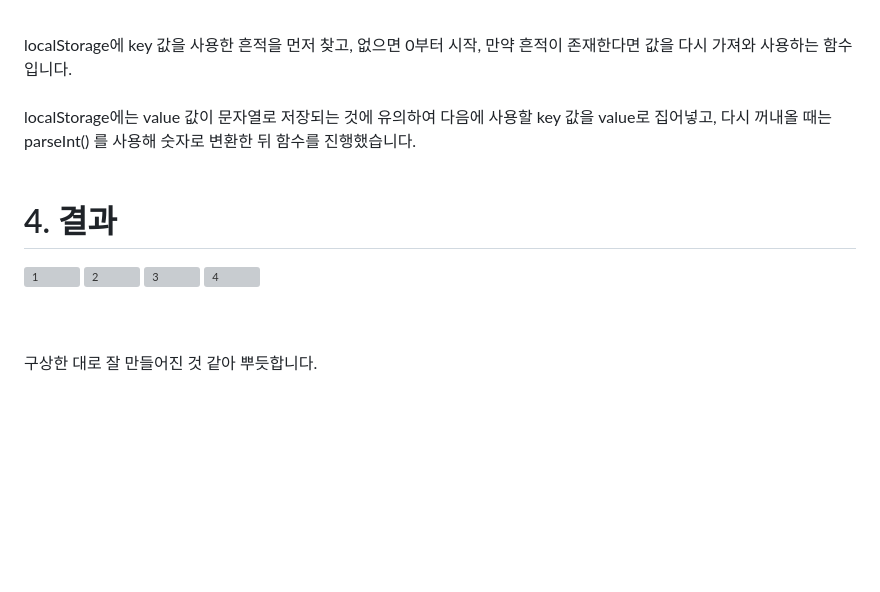
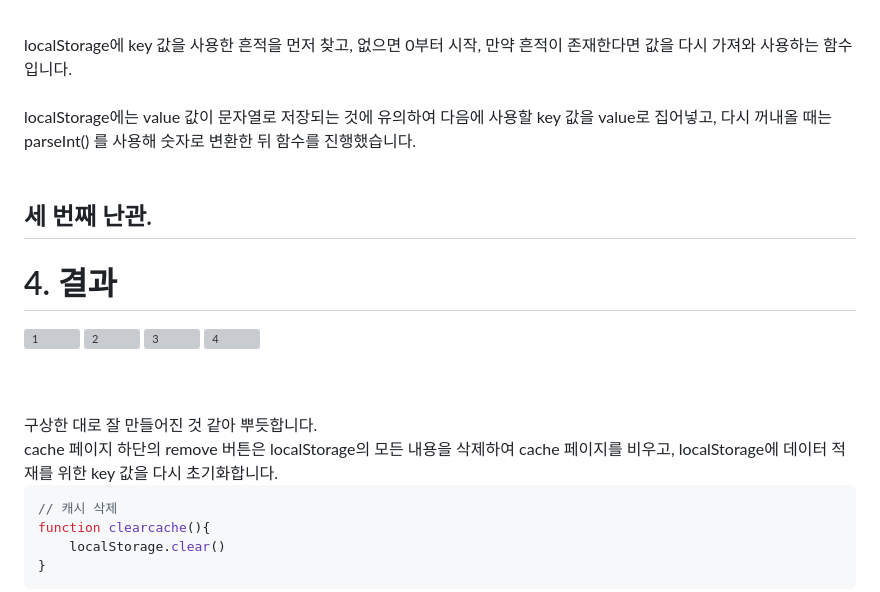
Before and after one commit to gangto33/emo-classic, a Markdown page: README.md, the part around the change. GitHub-like rendering; blank space fills up the shorter version; grey boxes are pictures that could not be loaded.

````diff
--- a/README.md
+++ b/README.md
@@ -179,6 +179,9 @@ localStorage에는 value 값이 문자열로 저장되는 것에 유의하여
 <br>
 <br>
 
+## 세 번째 난관.
+
+
 # 4. 결과
 ![1](./img/1.png)
 ![2](./img/2.png)
@@ -189,3 +192,11 @@ localStorage에는 value 값이 문자열로 저장되는 것에 유의하여
 <br>
 구상한 대로 잘 만들어진 것 같아 뿌듯합니다.
 <br>
+cache 페이지 하단의 remove 버튼은 localStorage의 모든 내용을 삭제하여 cache 페이지를 비우고, localStorage에 데이터 적재를 위한 key 값을 다시 초기화합니다.
+
+```js
+// 캐시 삭제
+function clearcache(){
+    localStorage.clear()
+}
+```
````
